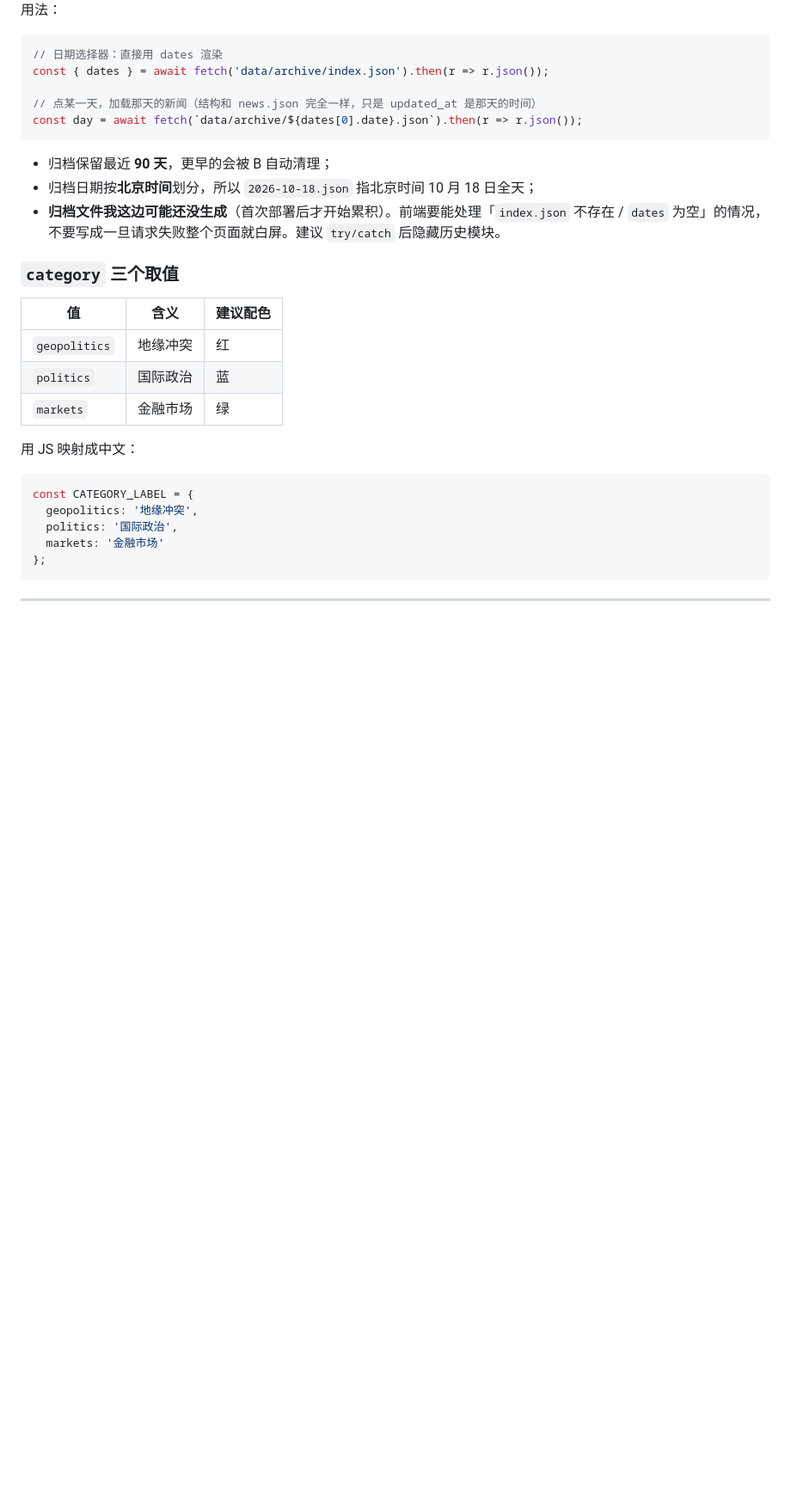
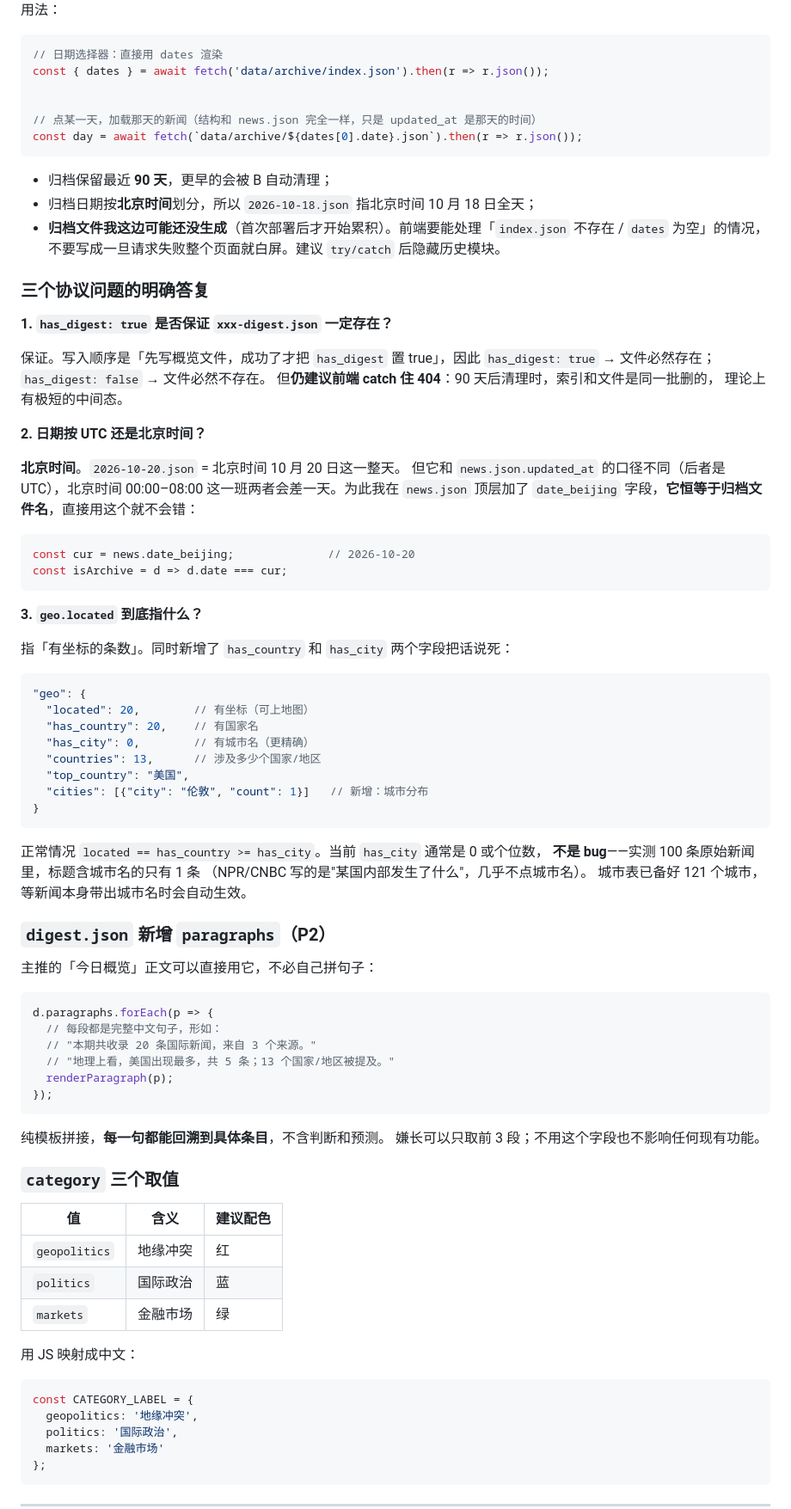
Before and after one commit to 3524963241-cpu/WorldPulse-Daily, a Markdown page: docs/前端对接说明.md, the part around one of its changes. Shown at 86% size. GitHub-like rendering; blank space fills up the shorter version.

Commit message:
更新 docs/前端对接说明.md

````diff
--- a/docs/前端对接说明.md
+++ b/docs/前端对接说明.md
@@ -160,6 +179,7 @@ data/archive/
 // 日期选择器：直接用 dates 渲染
 const { dates } = await fetch('data/archive/index.json').then(r => r.json());
 
+
 // 点某一天，加载那天的新闻（结构和 news.json 完全一样，只是 updated_at 是那天的时间）
 const day = await fetch(`data/archive/${dates[0].date}.json`).then(r => r.json());
 ```
@@ -168,6 +188,64 @@ const day = await fetch(`data/archive/${dates[0].date}.json`).then(r => r.json()
 - 归档日期按**北京时间**划分，所以 `2026-10-18.json` 指北京时间 10 月 18 日全天；
 - **归档文件我这边可能还没生成**（首次部署后才开始累积）。前端要能处理「`index.json` 不存在 / `dates` 为空」的情况，
   不要写成一旦请求失败整个页面就白屏。建议 `try/catch` 后隐藏历史模块。
+
+### 三个协议问题的明确答复
+
+**1. `has_digest: true` 是否保证 `xxx-digest.json` 一定存在？**
+
+保证。写入顺序是「先写概览文件，成功了才把 `has_digest` 置 true」，因此
+`has_digest: true` → 文件必然存在；`has_digest: false` → 文件必然不存在。
+但**仍建议前端 catch 住 404**：90 天后清理时，索引和文件是同一批删的，
+理论上有极短的中间态。
+
+**2. 日期按 UTC 还是北京时间？**
+
+**北京时间**。`2026-10-20.json` = 北京时间 10 月 20 日这一整天。
+但它和 `news.json.updated_at` 的口径不同（后者是 UTC），北京时间
+00:00–08:00 这一班两者会差一天。为此我在 `news.json` 顶层加了
+`date_beijing` 字段，**它恒等于归档文件名**，直接用这个就不会错：
+
+```js
+const cur = news.date_beijing;              // 2026-10-20
+const isArchive = d => d.date === cur;
+```
+
+**3. `geo.located` 到底指什么？**
+
+指「有坐标的条数」。同时新增了 `has_country` 和 `has_city` 两个字段把话说死：
+
+```json
+"geo": {
+  "located": 20,        // 有坐标（可上地图）
+  "has_country": 20,    // 有国家名
+  "has_city": 0,        // 有城市名（更精确）
+  "countries": 13,      // 涉及多少个国家/地区
+  "top_country": "美国",
+  "cities": [{"city": "伦敦", "count": 1}]   // 新增：城市分布
+}
+```
+
+正常情况 `located == has_country >= has_city`。当前 `has_city` 通常是 0 或个位数，
+**不是 bug**——实测 100 条原始新闻里，标题含城市名的只有 1 条
+（NPR/CNBC 写的是"某国内部发生了什么"，几乎不点城市名）。
+城市表已备好 121 个城市，等新闻本身带出城市名时会自动生效。
+
+### `digest.json` 新增 `paragraphs`（P2）
+
+主推的「今日概览」正文可以直接用它，不必自己拼句子：
+
+```js
+d.paragraphs.forEach(p => {
+  // 每段都是完整中文句子，形如：
+  // "本期共收录 20 条国际新闻，来自 3 个来源。"
+  // "地理上看，美国出现最多，共 5 条；13 个国家/地区被提及。"
+  renderParagraph(p);
+});
+```
+
+纯模板拼接，**每一句都能回溯到具体条目**，不含判断和预测。
+嫌长可以只取前 3 段；不用这个字段也不影响任何现有功能。
+
 
 ### `category` 三个取值
 
````
Also changed, not shown: other parts of docs/前端对接说明.md (+64 -5 lines).
